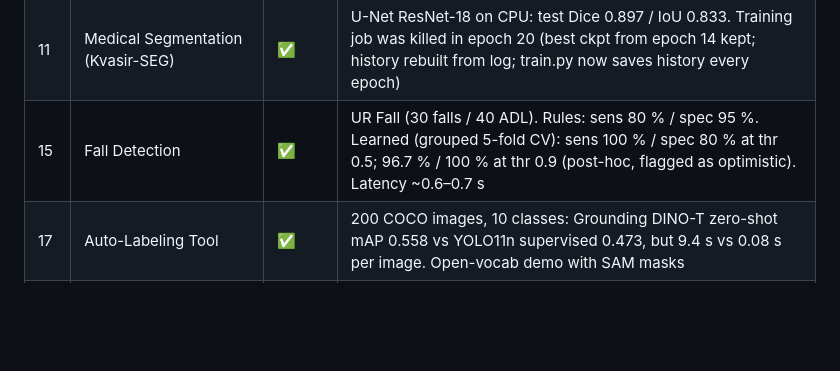
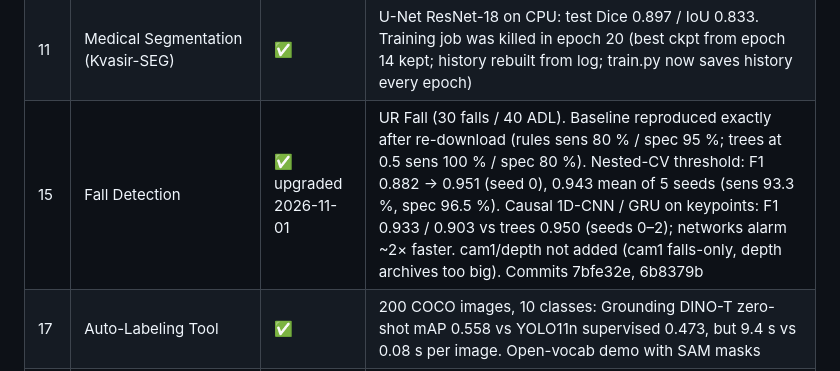
Before and after one commit to yandouziyassine/COMPUTER-VISION-PROJECT-LIBRARY, a Markdown page: PROGRESS.md, the part around the change. Rendered like a GitHub page; blank space fills up the shorter version.

```diff
--- a/PROGRESS.md
+++ b/PROGRESS.md
@@ -49,7 +49,7 @@ planned (login, dataset size, GPU or API key).
 | 03 | Document Scanner + Receipt OCR | ✅ | 100 SROIE receipts, synthetic phone photos. Table: page found 68 % (0.6 % median corner error); clean-scan date 86 % / total 78 % (re-run after the review fix; was 79 %). RapidOCR via OpenVINO 11× faster than ONNX Runtime. Fails on white/busy backgrounds (documented) |
 | 04 | AI Gym Coach (video input) | ⏭️ | Deferred: needs exercise videos with true rep counts to measure anything. RepCount/Countix videos are YouTube-derived (not downloaded). Owner could record a few clips and count reps by hand → then build it |
 | 11 | Medical Segmentation (Kvasir-SEG) | ✅ | U-Net ResNet-18 on CPU: test Dice 0.897 / IoU 0.833. Training job was killed in epoch 20 (best ckpt from epoch 14 kept; history rebuilt from log; train.py now saves history every epoch) |
-| 15 | Fall Detection | ✅ | UR Fall (30 falls / 40 ADL). Rules: sens 80 % / spec 95 %. Learned (grouped 5-fold CV): sens 100 % / spec 80 % at thr 0.5; 96.7 % / 100 % at thr 0.9 (post-hoc, flagged as optimistic). Latency ~0.6–0.7 s |
+| 15 | Fall Detection | ✅ upgraded 2026-11-01 | UR Fall (30 falls / 40 ADL). Baseline reproduced exactly after re-download (rules sens 80 % / spec 95 %; trees at 0.5 sens 100 % / spec 80 %). Nested-CV threshold: F1 0.882 → 0.951 (seed 0), 0.943 mean of 5 seeds (sens 93.3 %, spec 96.5 %). Causal 1D-CNN / GRU on keypoints: F1 0.933 / 0.903 vs trees 0.950 (seeds 0–2); networks alarm ~2× faster. cam1/depth not added (cam1 falls-only, depth archives too big). Commits 7bfe32e, 6b8379b |
 | 17 | Auto-Labeling Tool | ✅ | 200 COCO images, 10 classes: Grounding DINO-T zero-shot mAP 0.558 vs YOLO11n supervised 0.473, but 9.4 s vs 0.08 s per image. Open-vocab demo with SAM masks |
 | 06 | License Plate Recognition | ✅ | YOLO11n fine-tuned on CPU (1,500 imgs, 12 ep, 2.4 h): test mAP50 0.983 vs public model 0.993. OCR on 300 synthetic UK plates: exact 89.7 % clean / 80.3 % augmented (after padding fix + UK format rules; was 0 % before the padding fix). **2026-10-24:** weights lost with the USB key; Kaggle T4 retrain on all 6,176 imgs, 50 ep (41 min): test mAP50 0.990 / mAP50-95 0.717 (public model 0.993 / 0.717); ONNX exported for the website Lambda demo |
 
```
Also changed, not shown: README.md (+1 -1 lines).
